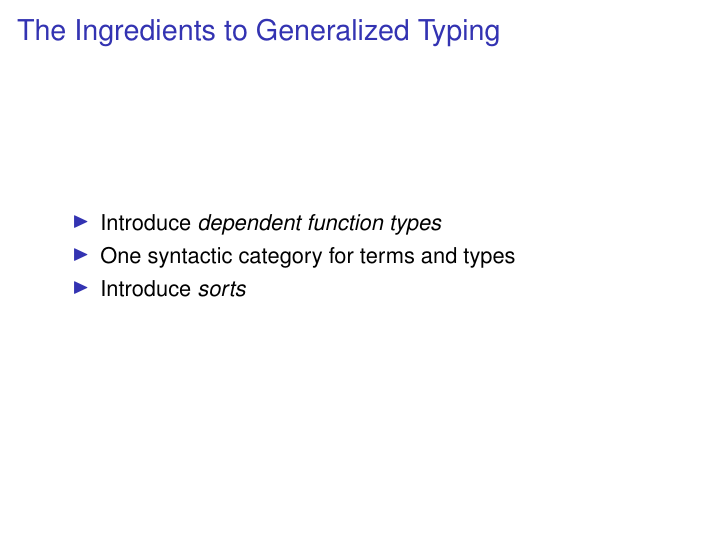
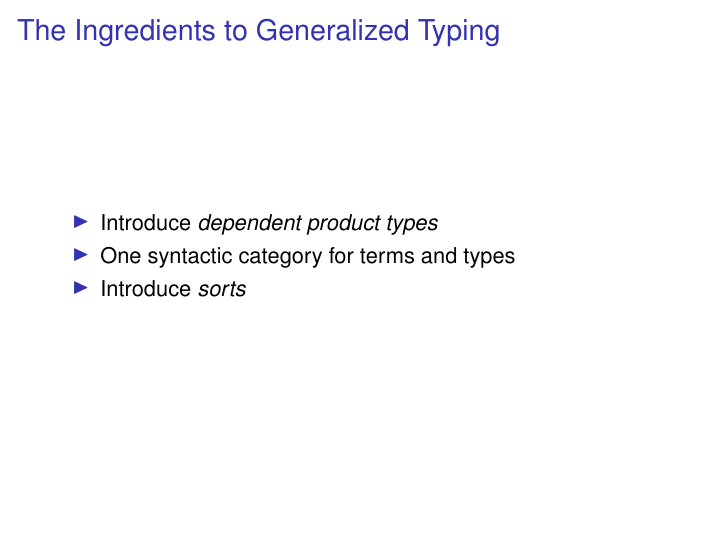
Before and after one commit to mklinik/radboud, LaTeX slides (type-theory-IMC010/klinik2012TypeTheoryPresentation.tex): page 7 of 27. Compiled offline with pdfLaTeX.

Commit message:
rename dependent function -> dependent product

```diff
--- a/type-theory-IMC010/klinik2012TypeTheoryPresentation.tex
+++ b/type-theory-IMC010/klinik2012TypeTheoryPresentation.tex
@@ -167,7 +167,7 @@ freeVars (Abs x m) = freeVars m \\ [x]
 
   \begin{itemize}
     \item
-      Introduce \emph{dependent function types}
+      Introduce \emph{dependent product types}
     \item
       One syntactic category for terms and types
     \item
```
